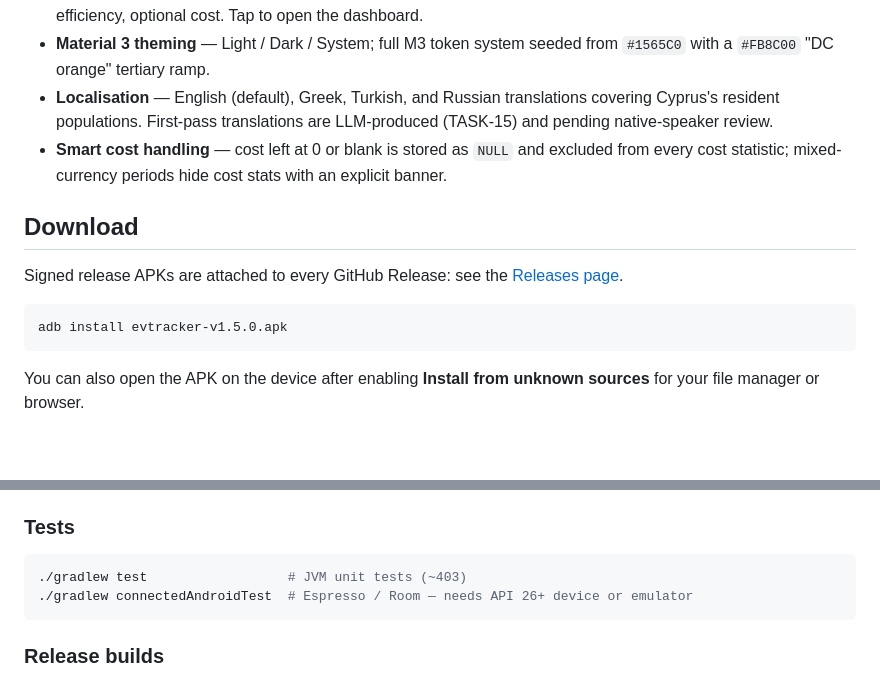
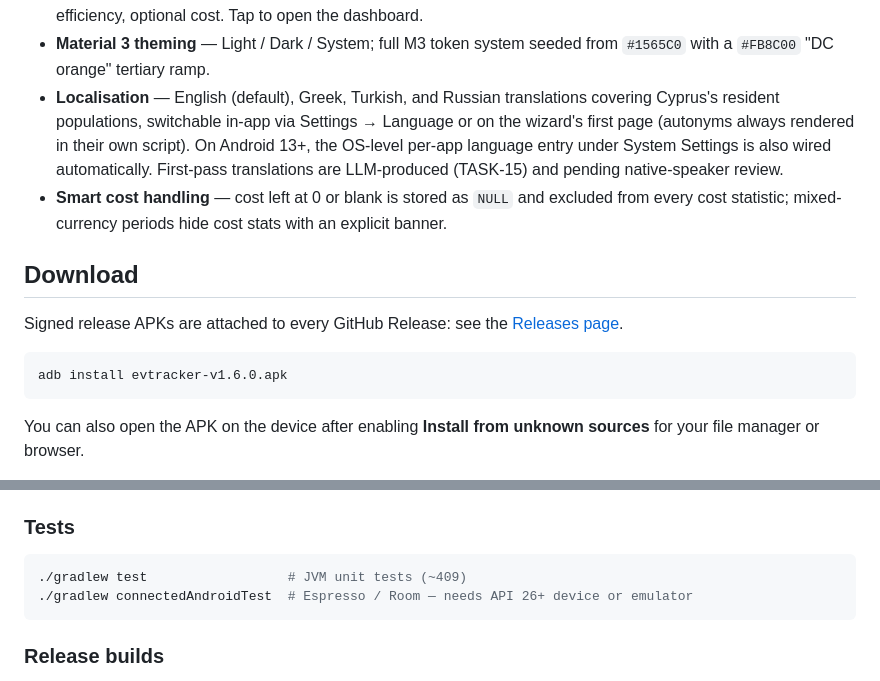
Before and after one commit to SPS-L/joulie, a Markdown page: README.md, 2 parts joined by grey strips. GitHub-like rendering; blank space fills up the shorter version.

````diff
--- a/README.md
+++ b/README.md
@@ -37,7 +37,7 @@ Log every charge — odometer, kWh added, AC/DC, location, optional cost — and
 - **CSV export** — share via the Android share sheet.
 - **Home-screen widget** — 2×2 tile shows the active car's most recent charge: car name, relative date, kWh, efficiency, optional cost. Tap to open the dashboard.
 - **Material 3 theming** — Light / Dark / System; full M3 token system seeded from `#1565C0` with a `#FB8C00` "DC orange" tertiary ramp.
-- **Localisation** — English (default), Greek, Turkish, and Russian translations covering Cyprus's resident populations. First-pass translations are LLM-produced (TASK-15) and pending native-speaker review.
+- **Localisation** — English (default), Greek, Turkish, and Russian translations covering Cyprus's resident populations, switchable in-app via Settings → Language or on the wizard's first page (autonyms always rendered in their own script). On Android 13+, the OS-level per-app language entry under System Settings is also wired automatically. First-pass translations are LLM-produced (TASK-15) and pending native-speaker review.
 - **Smart cost handling** — cost left at 0 or blank is stored as `NULL` and excluded from every cost statistic; mixed-currency periods hide cost stats with an explicit banner.
 
 ## Download
@@ -45,7 +45,7 @@ Log every charge — odometer, kWh added, AC/DC, location, optional cost — and
 Signed release APKs are attached to every GitHub Release: see the [Releases page](https://github.com/SPS-L/EV-android-app/releases).
 
 ```bash
-adb install evtracker-v1.5.0.apk
+adb install evtracker-v1.6.0.apk
 ```
 
 You can also open the APK on the device after enabling **Install from unknown sources** for your file manager or browser.
@@ -86,7 +86,7 @@ The debug APK lands at `app/build/outputs/apk/debug/app-debug.apk`.
 ### Tests
 
 ```bash
-./gradlew test                  # JVM unit tests (~403)
+./gradlew test                  # JVM unit tests (~409)
 ./gradlew connectedAndroidTest  # Espresso / Room — needs API 26+ device or emulator
 ```
 
````
Also changed, not shown: docs/DESIGN.md (+16 -1 lines), docs/TEST_PLAN.md (+21 -1 lines).
